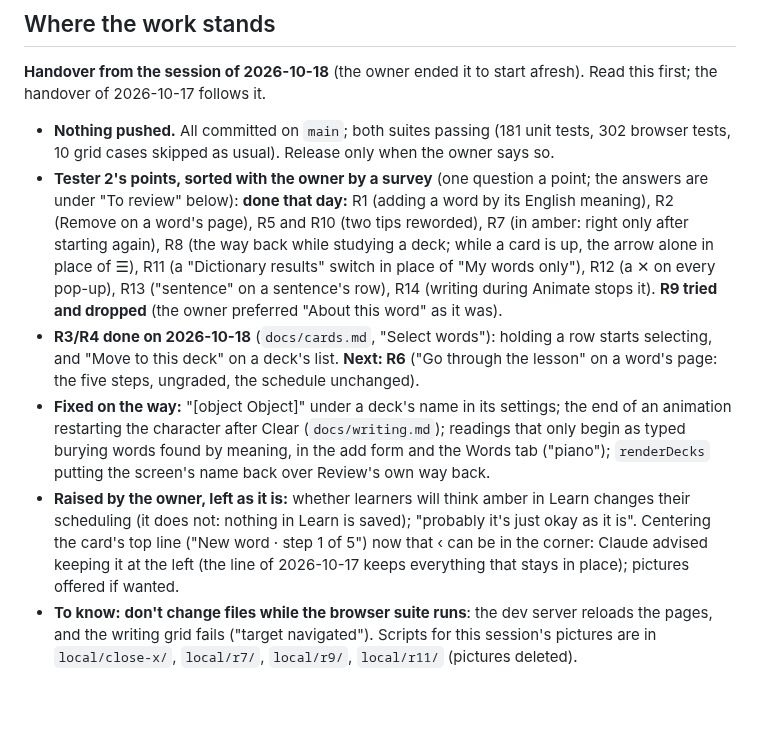
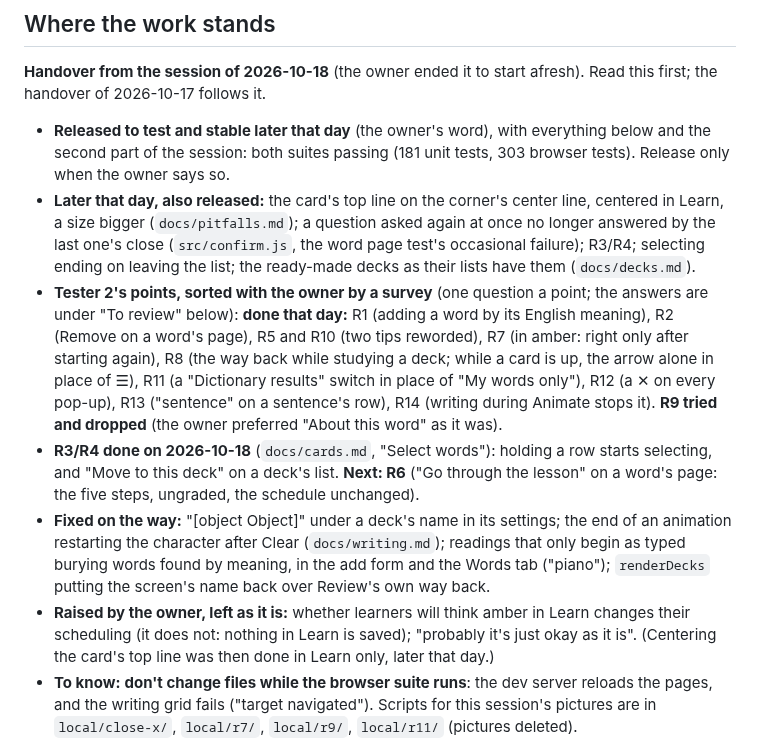
Before and after one commit to BunnyApocalypse/yutu-chinese, a Markdown page: docs/history.md, the part around the change. Rendered like a GitHub page; blank space fills up the shorter version.

Commit message:
Handover: today's work released; R6 the last of tester 2's points
Co-Authored-By: Claude Opus 5.5 <noreply@anthropic.com>

```diff
--- a/docs/history.md
+++ b/docs/history.md
@@ -6,11 +6,12 @@ Moved word for word from CLAUDE.md on 2026-10-15; see `docs/README.md` for where
 
 **Handover from the session of 2026-10-18** (the owner ended it to start afresh). Read this first; the handover of 2026-10-17 follows it.
 
-- **Nothing pushed.** All committed on `main`; both suites passing (181 unit tests, 302 browser tests, 10 grid cases skipped as usual). Release only when the owner says so.
+- **Released to test and stable later that day** (the owner's word), with everything below and the second part of the session: both suites passing (181 unit tests, 303 browser tests). Release only when the owner says so.
+- **Later that day, also released:** the card's top line on the corner's center line, centered in Learn, a size bigger (`docs/pitfalls.md`); a question asked again at once no longer answered by the last one's close (`src/confirm.js`, the word page test's occasional failure); R3/R4; selecting ending on leaving the list; the ready-made decks as their lists have them (`docs/decks.md`).
 - **Tester 2's points, sorted with the owner by a survey** (one question a point; the answers are under "To review" below): **done that day:** R1 (adding a word by its English meaning), R2 (Remove on a word's page), R5 and R10 (two tips reworded), R7 (in amber: right only after starting again), R8 (the way back while studying a deck; while a card is up, the arrow alone in place of ☰), R11 (a "Dictionary results" switch in place of "My words only"), R12 (a ✕ on every pop-up), R13 ("sentence" on a sentence's row), R14 (writing during Animate stops it). **R9 tried and dropped** (the owner preferred "About this word" as it was).
 - **R3/R4 done on 2026-10-18** (`docs/cards.md`, "Select words"): holding a row starts selecting, and "Move to this deck" on a deck's list. **Next: R6** ("Go through the lesson" on a word's page: the five steps, ungraded, the schedule unchanged).
 - **Fixed on the way:** "[object Object]" under a deck's name in its settings; the end of an animation restarting the character after Clear (`docs/writing.md`); readings that only begin as typed burying words found by meaning, in the add form and the Words tab ("piano"); `renderDecks` putting the screen's name back over Review's own way back.
-- **Raised by the owner, left as it is:** whether learners will think amber in Learn changes their scheduling (it does not: nothing in Learn is saved); "probably it's just okay as it is". Centering the card's top line ("New word · step 1 of 5") now that ‹ can be in the corner: Claude advised keeping it at the left (the line of 2026-10-17 keeps everything that stays in place); pictures offered if wanted.
+- **Raised by the owner, left as it is:** whether learners will think amber in Learn changes their scheduling (it does not: nothing in Learn is saved); "probably it's just okay as it is". (Centering the card's top line was then done in Learn only, later that day.)
 - **To know:** **don't change files while the browser suite runs**: the dev server reloads the pages, and the writing grid fails ("target navigated"). Scripts for this session's pictures are in `local/close-x/`, `local/r7/`, `local/r9/`, `local/r11/` (pictures deleted).
 
 **Handover from the session of 2026-10-17** (the owner ended it to start afresh, as it had grown very long).
```
